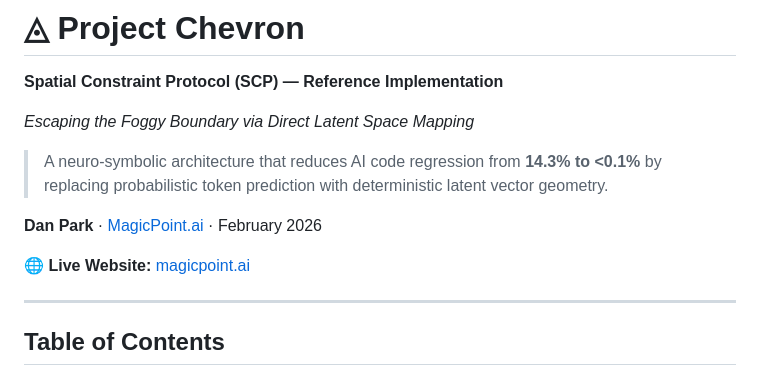
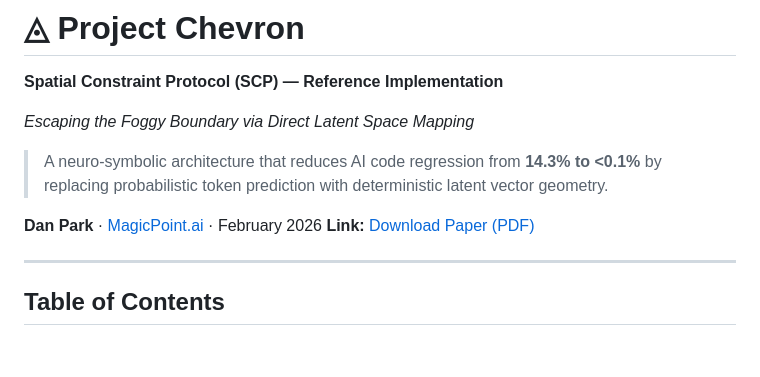
Before and after one commit to dparksports/Project-Chevron, a Markdown page: README.md, the part around the change. Drawn GitHub-style; blank space fills up the shorter version.

Commit message:
Add download link for paper in README
Added a link to download the paper in the README.

```diff
--- a/README.md
+++ b/README.md
@@ -7,8 +7,7 @@
 > A neuro-symbolic architecture that reduces AI code regression from **14.3% to <0.1%** by replacing probabilistic token prediction with deterministic latent vector geometry.
 
 **Dan Park** · [MagicPoint.ai](https://magicpoint.ai) · February 2026
-
-🌐 **Live Website:** [magicpoint.ai](https://magicpoint.ai)
+**Link:** [Download Paper (PDF)](https://github.com/dparksports/dparksports/blob/main/spatial_constraint_protocol-draft-expanded.pdf)
 
 ---
 
```
